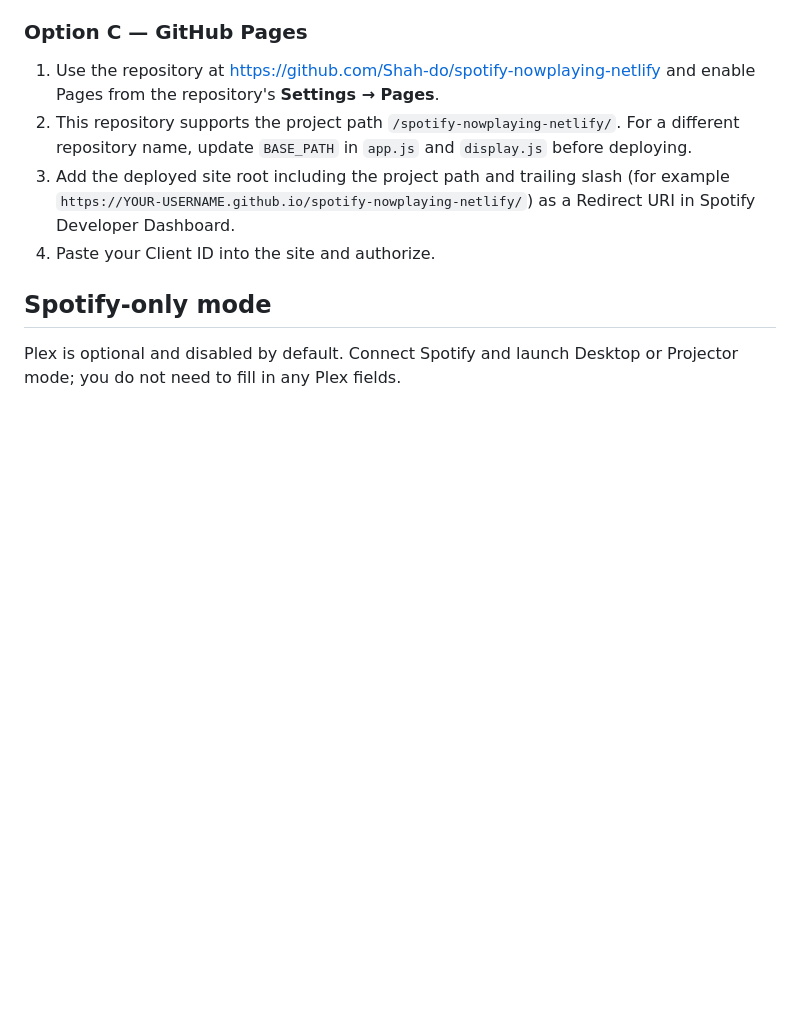
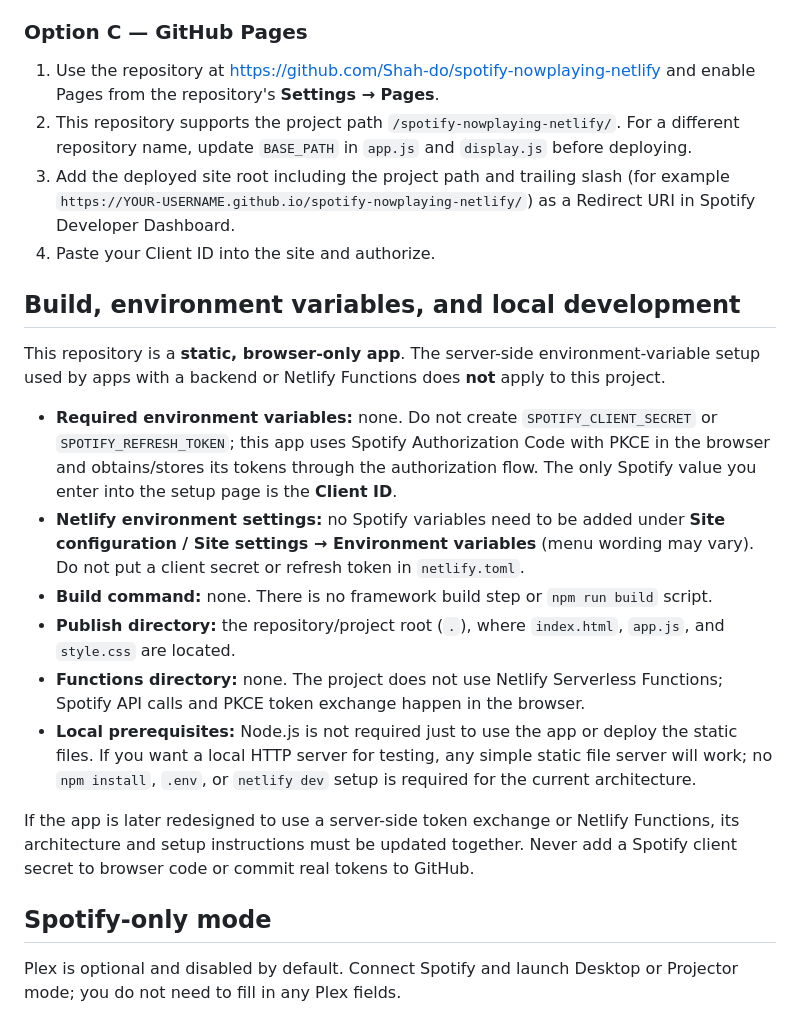
Before and after one commit to Shah-do/spotify-nowplaying-netlify, a Markdown page: README.md, the part around the change. Rendered like a GitHub page; blank space fills up the shorter version.

Commit message:
Clarify static app environment and deployment requirements

```diff
--- a/README.md
+++ b/README.md
@@ -46,6 +46,19 @@ Spotify requires the exact deployed URL as an allowed Redirect URI, so deploy th
 3. Add the deployed site root including the project path and trailing slash (for example `https://YOUR-USERNAME.github.io/spotify-nowplaying-netlify/`) as a Redirect URI in Spotify Developer Dashboard.
 4. Paste your Client ID into the site and authorize.
 
+## Build, environment variables, and local development
+
+This repository is a **static, browser-only app**. The server-side environment-variable setup used by apps with a backend or Netlify Functions does **not** apply to this project.
+
+- **Required environment variables:** none. Do not create `SPOTIFY_CLIENT_SECRET` or `SPOTIFY_REFRESH_TOKEN`; this app uses Spotify Authorization Code with PKCE in the browser and obtains/stores its tokens through the authorization flow. The only Spotify value you enter into the setup page is the **Client ID**.
+- **Netlify environment settings:** no Spotify variables need to be added under **Site configuration / Site settings → Environment variables** (menu wording may vary). Do not put a client secret or refresh token in `netlify.toml`.
+- **Build command:** none. There is no framework build step or `npm run build` script.
+- **Publish directory:** the repository/project root (`.`), where `index.html`, `app.js`, and `style.css` are located.
+- **Functions directory:** none. The project does not use Netlify Serverless Functions; Spotify API calls and PKCE token exchange happen in the browser.
+- **Local prerequisites:** Node.js is not required just to use the app or deploy the static files. If you want a local HTTP server for testing, any simple static file server will work; no `npm install`, `.env`, or `netlify dev` setup is required for the current architecture.
+
+If the app is later redesigned to use a server-side token exchange or Netlify Functions, its architecture and setup instructions must be updated together. Never add a Spotify client secret to browser code or commit real tokens to GitHub.
+
 ## Spotify-only mode
 
 Plex is optional and disabled by default. Connect Spotify and launch Desktop or Projector mode; you do not need to fill in any Plex fields.
```
